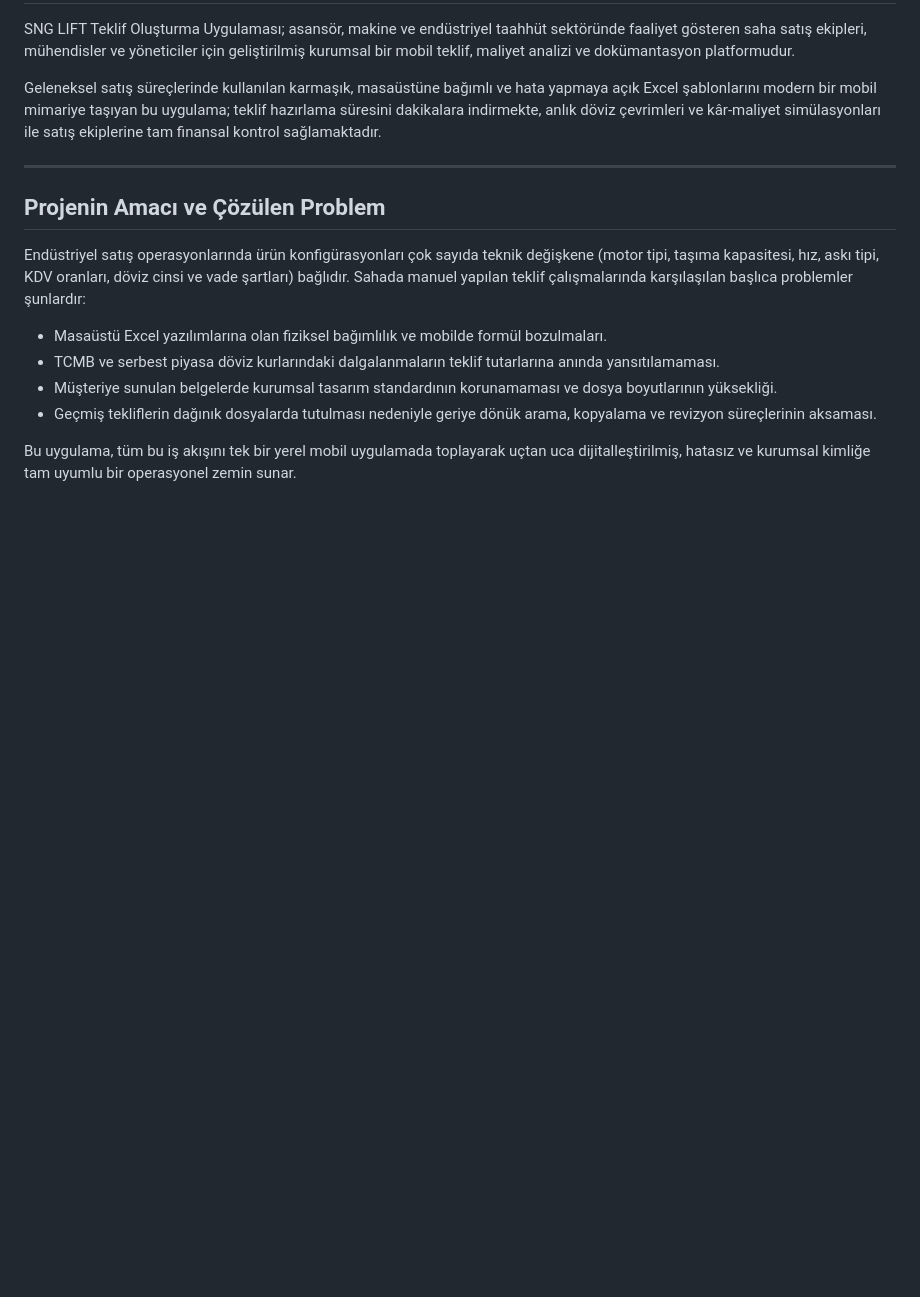
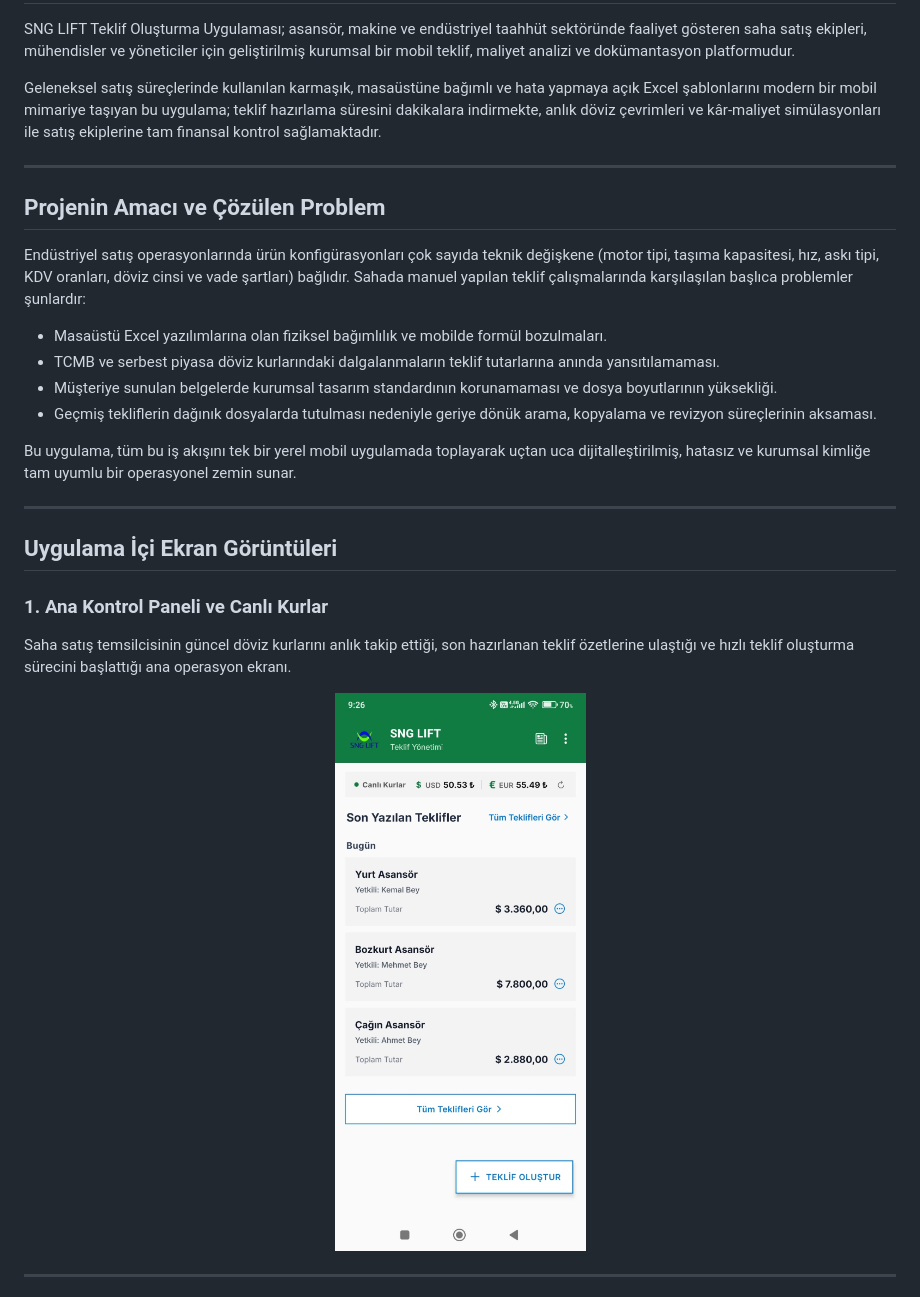
Before and after one commit to SametERILTER/SNG-LIFT-Teklif, a Markdown page: README.md, the part around one of its changes. Rendered like a GitHub page; pictures changed too: screenshots/ss1.jpeg (added); blank space fills up the shorter version.

Commit message:
readme'ye ekran goruntuleri eklendi

```diff
--- a/README.md
+++ b/README.md
@@ -20,3 +20,17 @@ Endüstriyel satış operasyonlarında ürün konfigürasyonları çok sayıda t
 * Geçmiş tekliflerin dağınık dosyalarda tutulması nedeniyle geriye dönük arama, kopyalama ve revizyon süreçlerinin aksaması.
 
 Bu uygulama, tüm bu iş akışını tek bir yerel mobil uygulamada toplayarak uçtan uca dijitalleştirilmiş, hatasız ve kurumsal kimliğe tam uyumlu bir operasyonel zemin sunar.
+
+---
+
+## Uygulama İçi Ekran Görüntüleri
+
+### 1. Ana Kontrol Paneli ve Canlı Kurlar
+Saha satış temsilcisinin güncel döviz kurlarını anlık takip ettiği, son hazırlanan teklif özetlerine ulaştığı ve hızlı teklif oluşturma sürecini başlattığı ana operasyon ekranı.
+
+<p align="center">
+  <img src="./screenshots/ss1.jpeg" alt="Ana Kontrol Paneli ve Canlı Kurlar" width="480" />
+</p>
+
+---
+
```
Also changed, not shown: other parts of README.md (+33 -0 lines), screenshots/ss2.jpeg (added), screenshots/ss3.jpeg (added), screenshots/ss4.jpeg (added), screenshots/ss5.jpeg (added).
